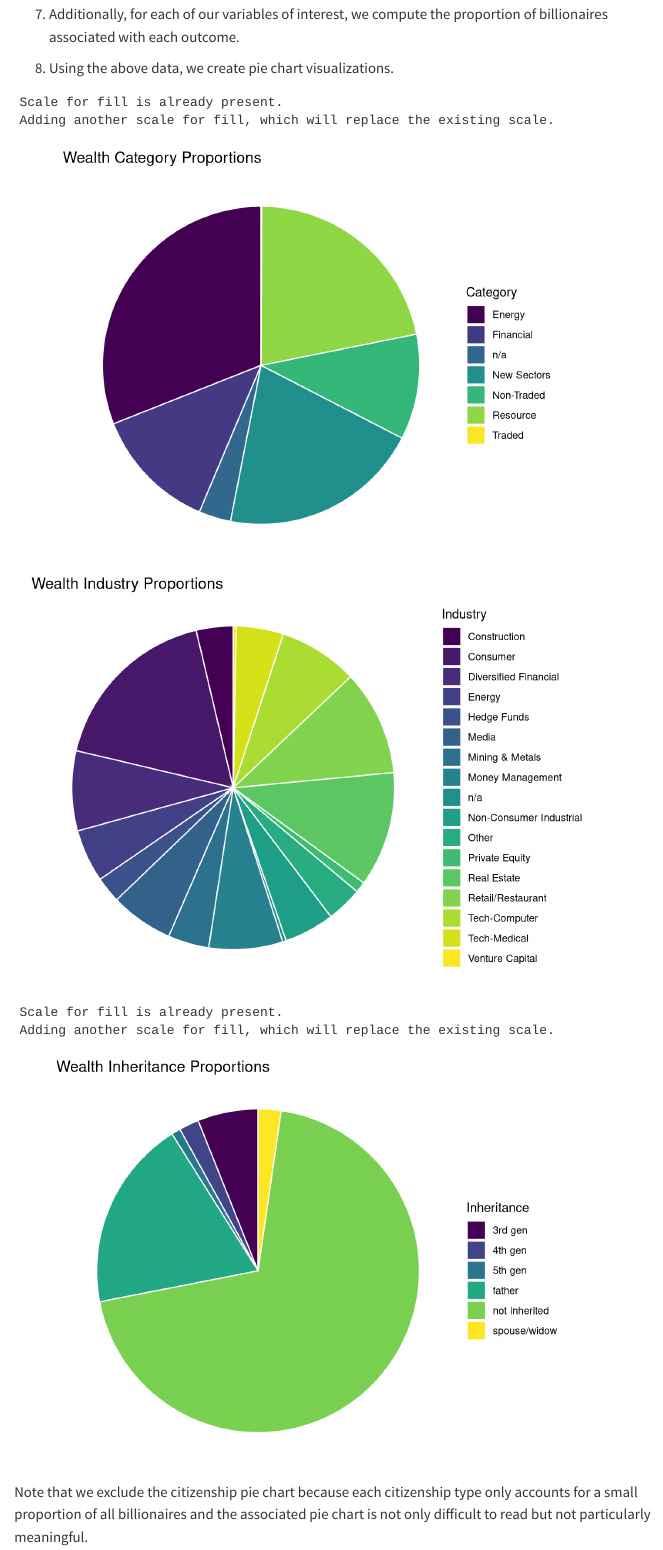
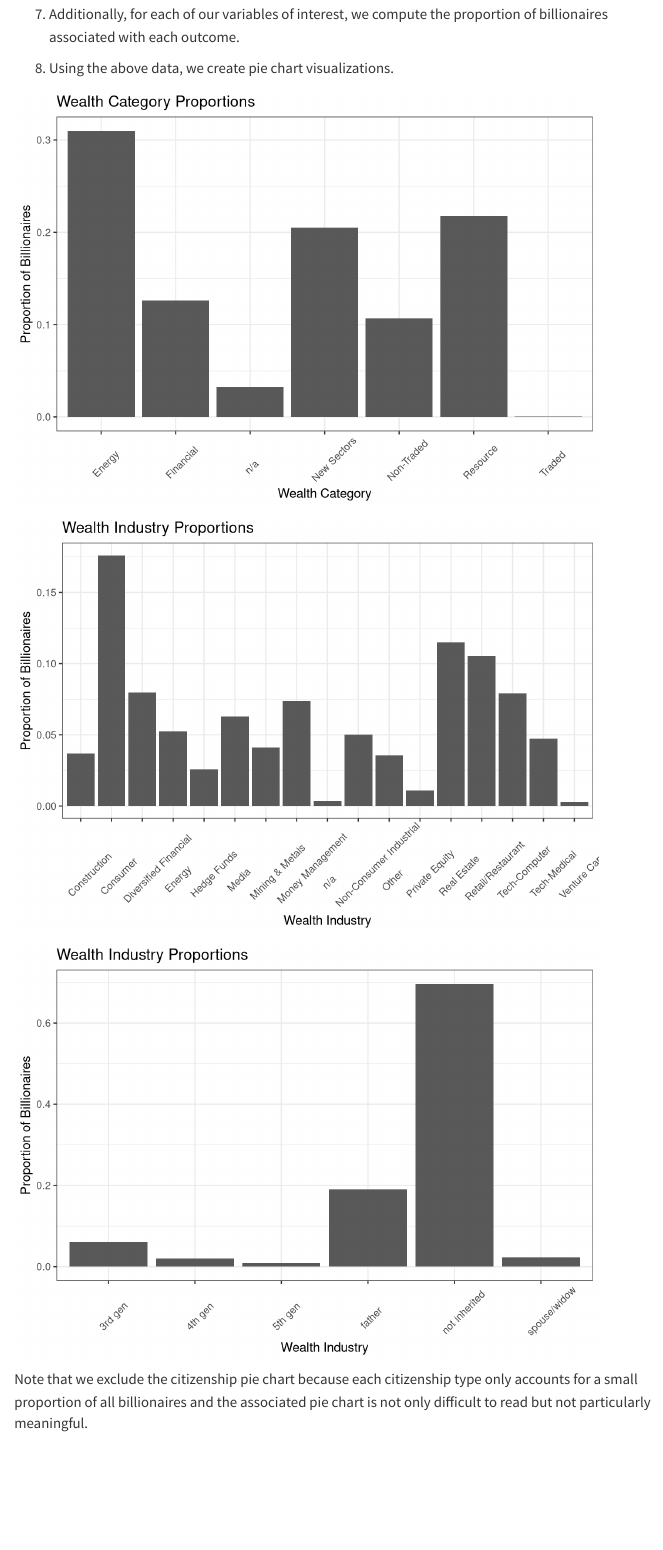
Before and after one commit to sta199-s23-2/project-sec-8-team-2, a Quarto document (report.qmd): the page in a window 1100 px wide, from 6940 px down. Rendered offline with R 4.5, knitr and Pandoc in place of Quarto, with nearby package versions; some code elsewhere in the file could not run offline; menus at the side of the page are left out; common packages that the code uses without loading them are loaded.

Commit message:
change pie to bar

````diff
--- a/report.qmd
+++ b/report.qmd
@@ -251,77 +251,66 @@ wealth.inherited_prop <- billionaires_2014 |>
 
 8. Using the above data, we create pie chart visualizations.
 ```{r}
-#l label: pie-wealth-cat
-cat_prop_vec <- pull(wealth.category_prop, prop_how)
-
-cat_labs <- c("n/a", "Energy", "Financial", "New Sectors",
-              "Non-Traded", "Resource", "Traded")
+#l label: bar-wealth-cat
 
 wealth.category_prop |>
+  mutate(wealth.category = c("n/a", "Energy", "Financial", "New Sectors",
+              "Non-Traded", "Resource", "Traded")) |>
   ggplot(
-    aes(x = "", y = cat_prop_vec, fill = cat_labs)
+    aes(x = wealth.category, y = prop_how)
   ) +
-  geom_col(width = 1, color = "white") +
-  coord_polar(theta = "y") +
-  scale_fill_brewer(palette = "Pastel1") +
+  geom_col() +
   labs(
     title = "Wealth Category Proportions",
-    x = "",
-    y = "",
-    fill = "Category"
+    x = "Wealth Category",
+    y = "Proportion of Billionaires"
   ) +
-  theme_void() +
-  scale_fill_viridis_d()
+  theme_bw() +
+  theme(axis.text.x = element_text(angle = 45, vjust = 0.30, hjust = 0.25))
+
 ```
 
 ```{r}
-#l label: pie-wealth-ind
+#l label: bar-wealth-ind
 
-ind_prop_vec <- pull(wealth.industry_prop, prop_how)
-ind_labs <- c("n/a", "Construction", "Consumer", "Diversified Financial",
+wealth.industry_prop |>
+  mutate(wealth.industry = c("n/a", "Construction", "Consumer", "Diversified Financial",
               "Energy", "Hedge Funds", "Media", "Mining & Metals",
               "Money Management", "Non-Consumer Industrial", "Other",
               "Private Equity", "Real Estate", "Retail/Restaurant",
-              "Tech-Computer", "Tech-Medical", "Venture Capital")
-
-wealth.industry_prop |>
+              "Tech-Computer", "Tech-Medical", "Venture Capital")) |>
   ggplot(
-    aes(x = "", y = ind_prop_vec, fill = ind_labs)
+    aes(x = wealth.industry, y = prop_how)
   ) +
-  geom_col(width = 1, color = "white") +
-  coord_polar(theta = "y") +
+  geom_col() +
   labs(
     title = "Wealth Industry Proportions",
-    x = "",
-    y = "",
-    fill = "Industry"
+    x = "Wealth Industry",
+    y = "Proportion of Billionaires"
   ) +
-  theme_void() +
-  scale_fill_viridis_d()
+  theme_bw() +
+  theme(axis.text.x = element_text(angle = 45, vjust = 0.30, hjust = 0.25))
+
 ```
 
 ```{r}
-#l label: pie-inherited
-
-inh_prop_vec <- pull(wealth.inherited_prop, prop_how)
-inh_labs <- c("3rd gen", "4th gen", "5th gen", "father", "not inherited",
-              "spouse/widow")
+#l label: bar-inherited
 
 wealth.inherited_prop |>
+    mutate(wealth.industry = c("3rd gen", "4th gen", "5th gen", "father", "not inherited",
+              "spouse/widow")) |>
   ggplot(
-    aes(x = "", y = inh_prop_vec, fill = inh_labs)
+    aes(x = wealth.industry, y = prop_how)
   ) +
-  geom_col(width = 1, color = "white") +
-  coord_polar(theta = "y") +
-  scale_fill_brewer(palette = "Pastel1") +
+  geom_col() +
   labs(
-    title = "Wealth Inheritance Proportions",
-    x = "",
-    y = "",
-    fill = "Inheritance"
+    title = "Wealth Industry Proportions",
+    x = "Wealth Industry",
+    y = "Proportion of Billionaires"
   ) +
-  theme_void() +
-  scale_fill_viridis_d()
+  theme_bw() +
+  theme(axis.text.x = element_text(angle = 45, vjust = 0.30, hjust = 0.25))
+
 ```
 
 Note that we exclude the citizenship pie chart because each citizenship type only accounts for a small proportion of all billionaires and the associated pie chart is not only difficult to read but not particularly meaningful.
````
